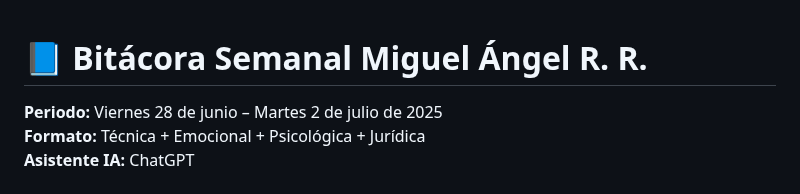
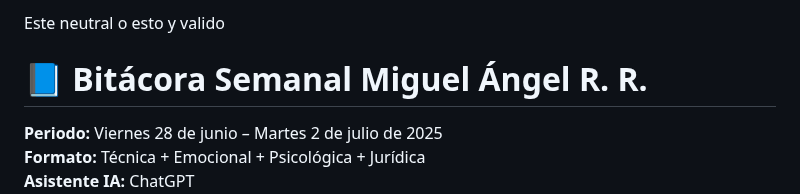
Before and after one commit to MiguelAngelkatoFull/Plan_Personal_Miguel_Adicciones, a Markdown page: 08-documentos-clave/index.md, the part around the change. Drawn GitHub-style.

```diff
--- a/08-documentos-clave/index.md
+++ b/08-documentos-clave/index.md
@@ -1,3 +1,7 @@
+Este neutral o esto y valido
+
+
+
 # 📘 Bitácora Semanal Miguel Ángel R. R.
 **Periodo:** Viernes 28 de junio – Martes 2 de julio de 2025
 **Formato:** Técnica + Emocional + Psicológica + Jurídica
```
